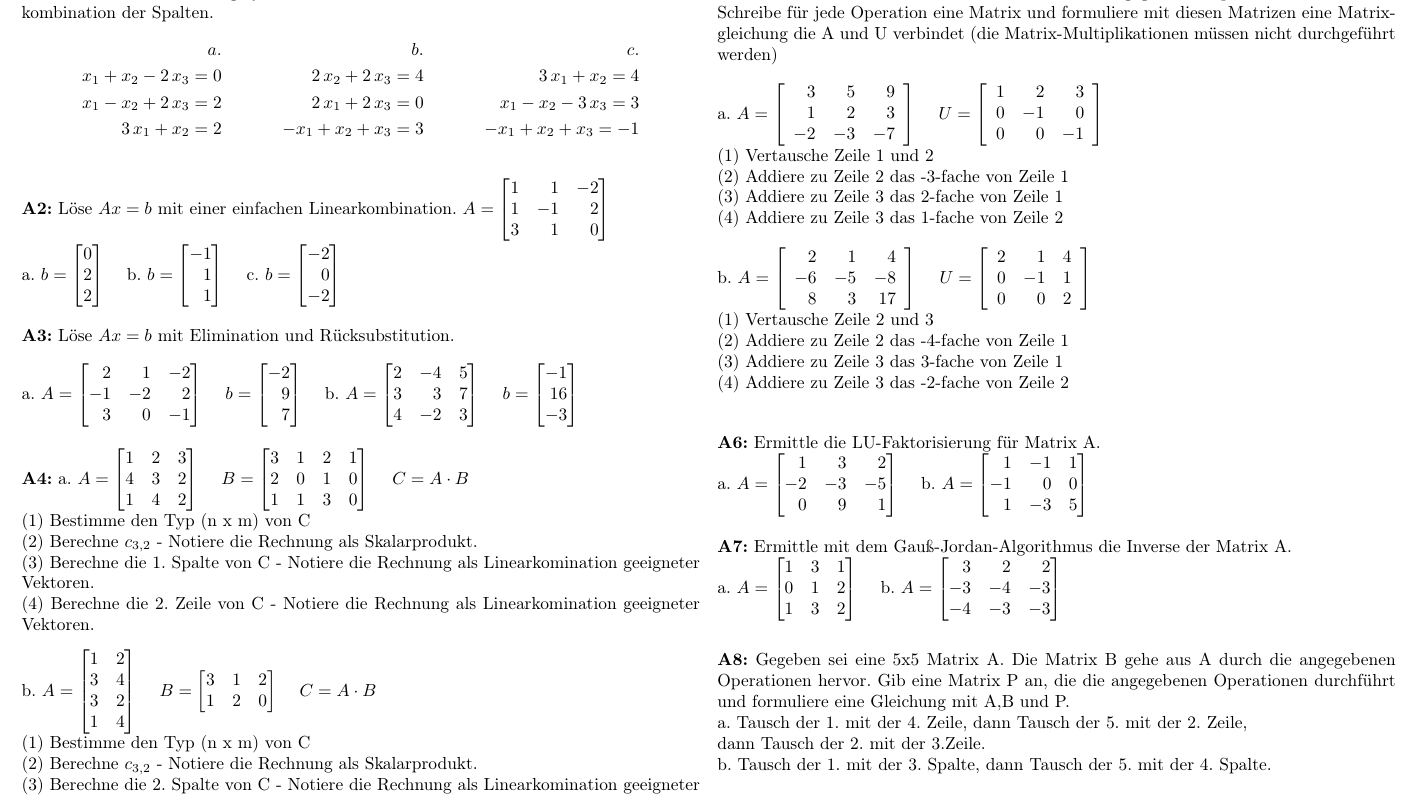
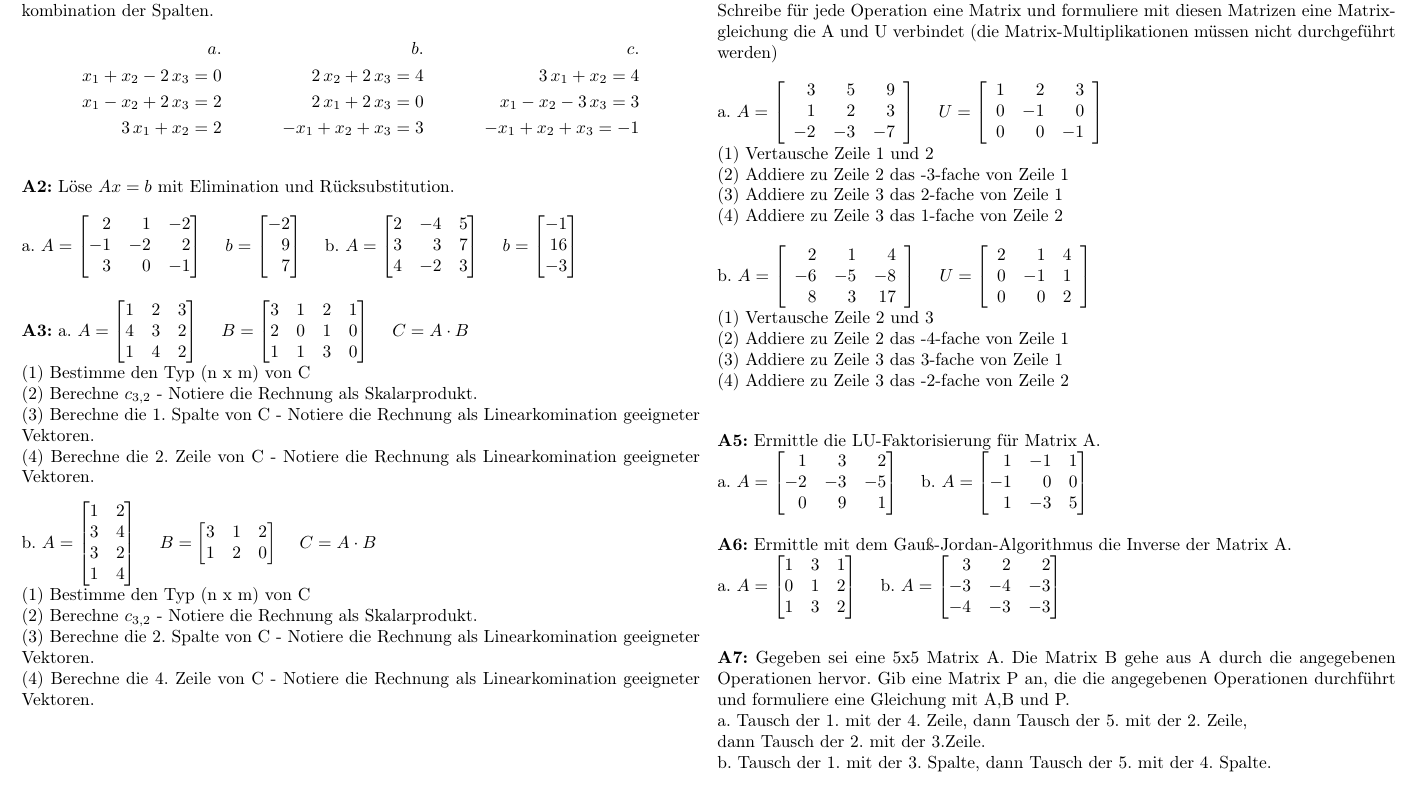
Before and after one commit to ktheu/MathePlus, a LaTeX document (lineareAlgebra/aufgaben/lineareAlgebra.tex): part of page 1 of 2, cut so that both start at the same text. Compiled offline with pdfLaTeX.

Commit message:
aufgaben

```diff
--- a/lineareAlgebra/aufgaben/lineareAlgebra.tex
+++ b/lineareAlgebra/aufgaben/lineareAlgebra.tex
@@ -52,16 +52,8 @@ a.  &  &  b. & & c. \\
  3 \, x_{1} + x_{2} = 2 & & -x_{1} + x_{2} + x_{3} = 3  & & -x_{1} + x_{2} + x_{3} = -1
  \end{align*}
 
-
-
 \bigskip \stepcounter{y}
 
-\textbf{A\arabic {y}:}
-Löse $Ax = b$ mit einer einfachen Linearkombination.
-$A =\matrixdd{1}{1}{-2}{1}{-1}{2}{3}{1}{0}$\\
-
-a.  $b = \vectord{0}{2}{2}$ \quad b. $b = \vectord{-1}{1}{1}$ \quad c. $ b = \vectord{-2}{0}{-2}$
-\bigskip \stepcounter{y}
 
 \textbf{A\arabic {y}:}
 Löse $Ax = b$ mit Elimination und Rücksubstitution. \\
```
Also changed, not shown: lineareAlgebra/aufgaben/lineareAlgebra.pdf.
